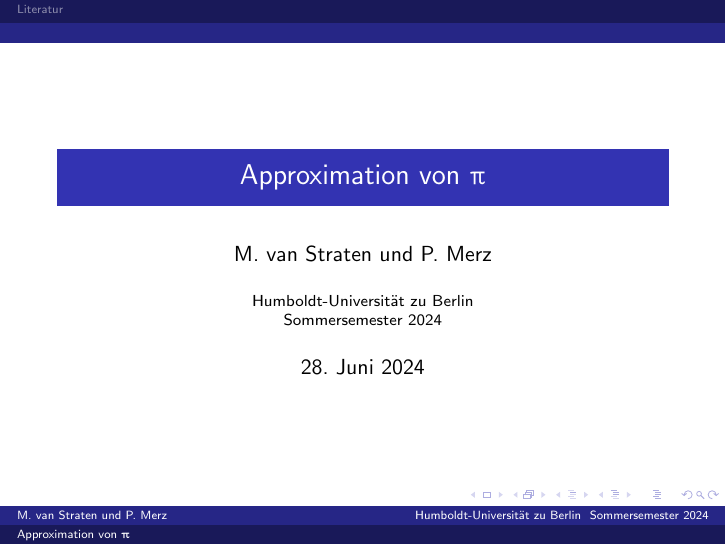
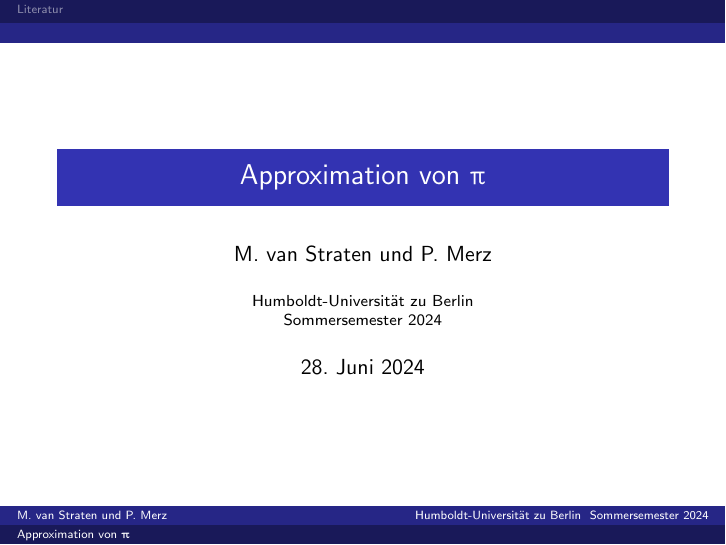
Before and after one commit to michaelvanstraten/ewr-so-se-2024, LaTeX slides (presentation.tex): page 1 of 38. Compiled offline with pdfLaTeX.

Commit message:
Disable navigation bar in presentation

```diff
--- a/presentation.tex
+++ b/presentation.tex
@@ -10,6 +10,8 @@ sorting=ynt
 ]{biblatex}
 \bibliography{presentation.bib}
 
+% Disable navigation buttons
+\setbeamertemplate{navigation symbols}{}
 
 \title{Approximation von \textpi}
 \author{M. van Straten und P. Merz}
```
